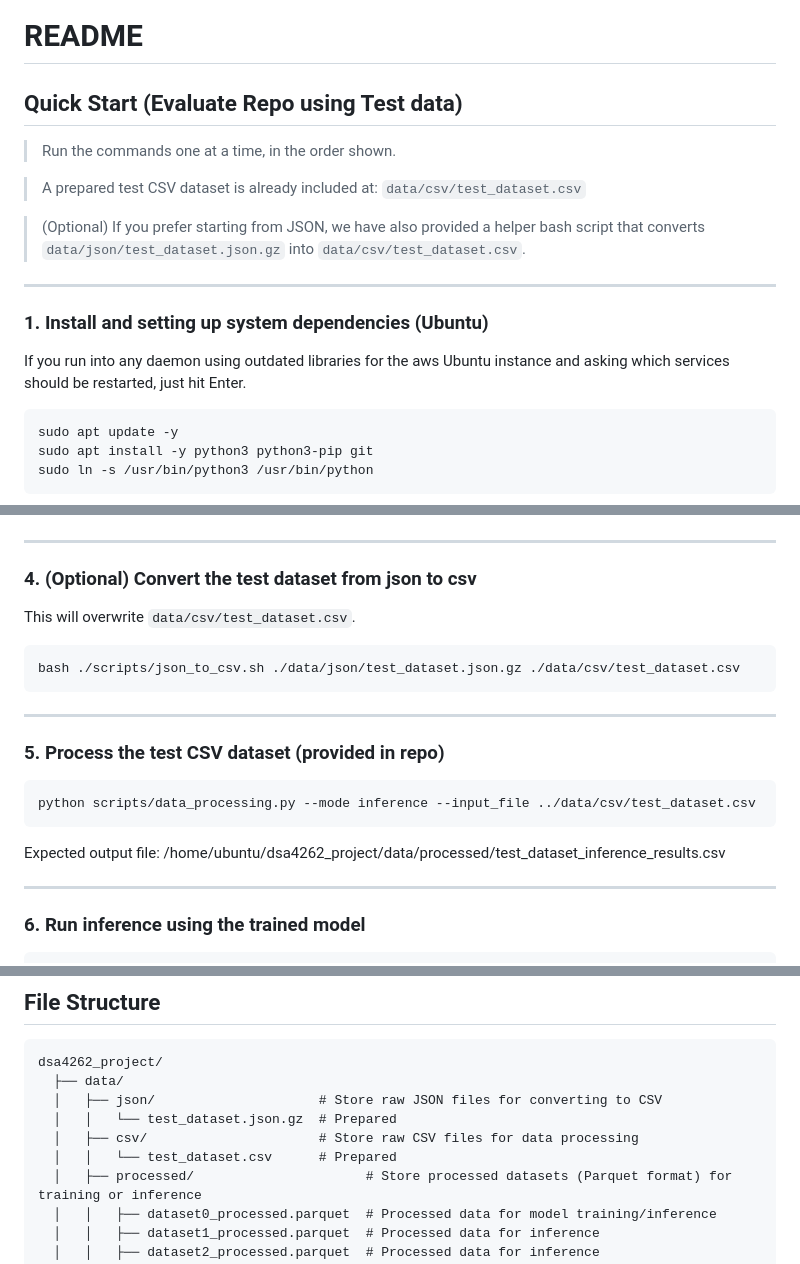
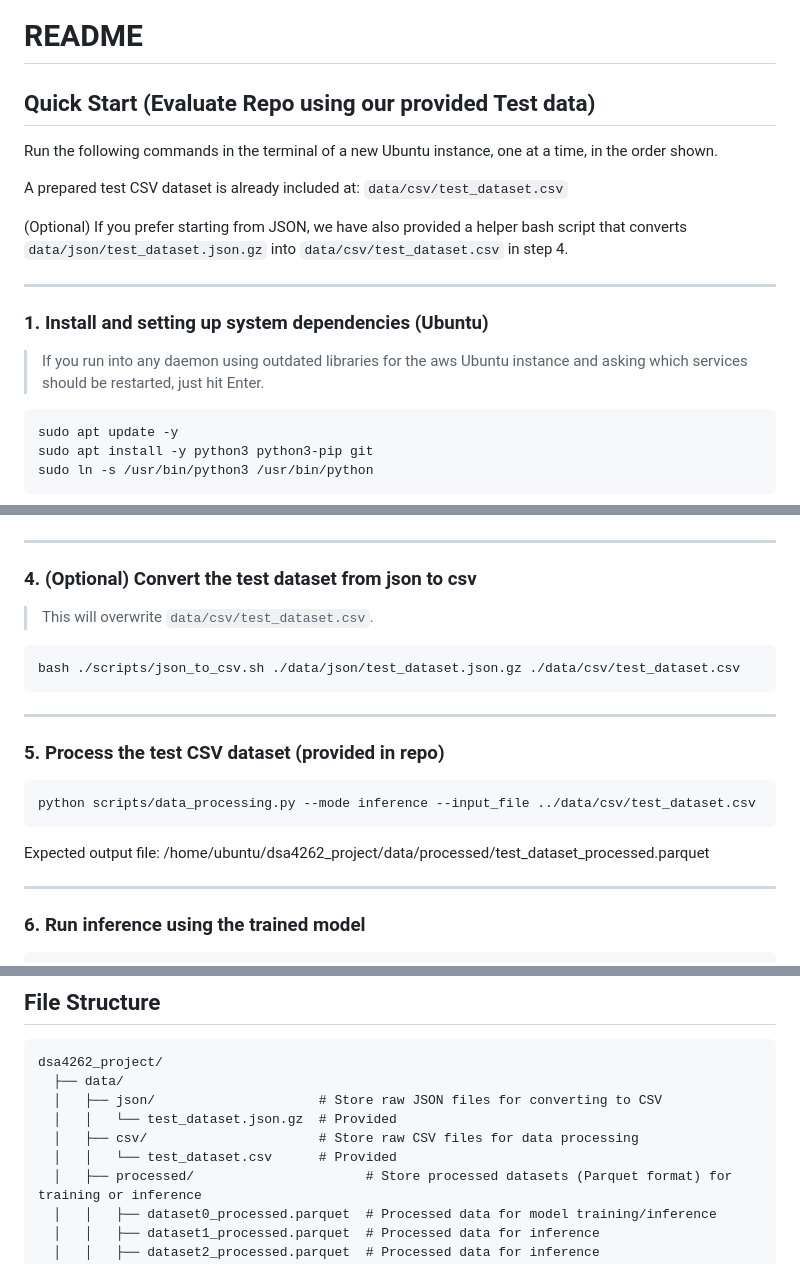
Before and after one commit to lottomonster/dsa4262_project, a Markdown page: ReadMe.md, 3 parts joined by grey strips. GitHub-like rendering.

Commit message:
Updated README.md for the really very last time

````diff
--- a/ReadMe.md
+++ b/ReadMe.md
@@ -3,17 +3,18 @@
 
 # README
 
-## Quick Start (Evaluate Repo using Test data)
+## Quick Start (Evaluate Repo using our provided Test data)
 
-> Run the commands one at a time, in the order shown.
+Run the following commands in the terminal of a new Ubuntu instance, one at a time, in the order shown.
 
-> A prepared test CSV dataset is already included at: `data/csv/test_dataset.csv`
+A prepared test CSV dataset is already included at: `data/csv/test_dataset.csv`
 
-> (Optional) If you prefer starting from JSON, we have also provided a helper bash script that converts `data/json/test_dataset.json.gz` into `data/csv/test_dataset.csv`.
+(Optional) If you prefer starting from JSON, we have also provided a helper bash script that converts `data/json/test_dataset.json.gz` into `data/csv/test_dataset.csv` in step 4.
+
 
 ---
 ### 1. Install and setting up system dependencies (Ubuntu)
-If you run into any daemon using outdated libraries for the aws Ubuntu instance and asking which services should be restarted, just hit Enter.
+> If you run into any daemon using outdated libraries for the aws Ubuntu instance and asking which services should be restarted, just hit Enter.
 ```bash
 sudo apt update -y
 sudo apt install -y python3 python3-pip git
@@ -38,7 +39,7 @@ pip install -r requirements.txt
 
 ---
 ### 4. (Optional) Convert the test dataset from json to csv
-This will overwrite `data/csv/test_dataset.csv`.
+> This will overwrite `data/csv/test_dataset.csv`.
 ```bash
 bash ./scripts/json_to_csv.sh ./data/json/test_dataset.json.gz ./data/csv/test_dataset.csv
 ```
@@ -51,7 +52,7 @@ bash ./scripts/json_to_csv.sh ./data/json/test_dataset.json.gz ./data/csv/test_d
 python scripts/data_processing.py --mode inference --input_file ../data/csv/test_dataset.csv
 ```
 
-Expected output file:   /home/ubuntu/dsa4262_project/data/processed/test_dataset_inference_results.csv
+Expected output file:   /home/ubuntu/dsa4262_project/data/processed/test_dataset_processed.parquet
 
 
 ---
@@ -71,9 +72,9 @@ Expected output file:   /home/ubuntu/dsa4262_project/data/inference/test_dataset
 dsa4262_project/
   ├── data/
   │   ├── json/                     # Store raw JSON files for converting to CSV
-  │   │   └── test_dataset.json.gz  # Prepared
+  │   │   └── test_dataset.json.gz  # Provided
   │   ├── csv/                      # Store raw CSV files for data processing
-  │   │   └── test_dataset.csv      # Prepared
+  │   │   └── test_dataset.csv      # Provided
   │   ├── processed/                      # Store processed datasets (Parquet format) for training or inference
   │   │   ├── dataset0_processed.parquet  # Processed data for model training/inference
   │   │   ├── dataset1_processed.parquet  # Processed data for inference
````
